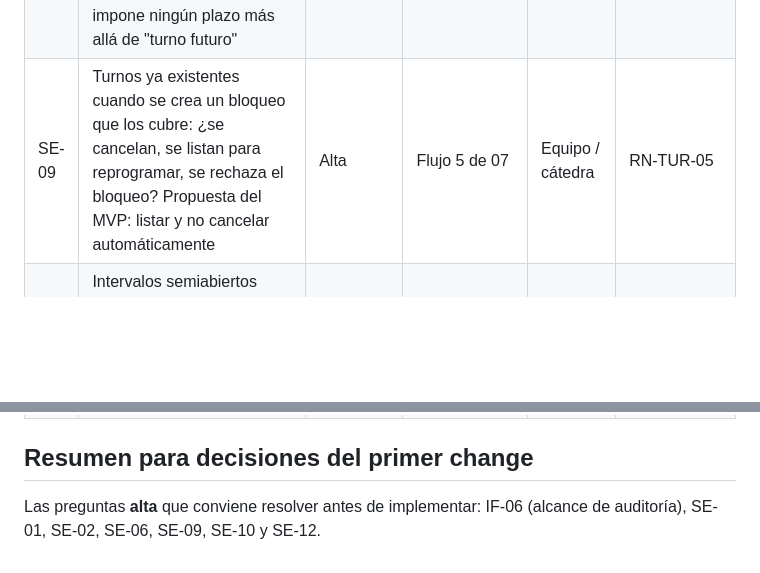
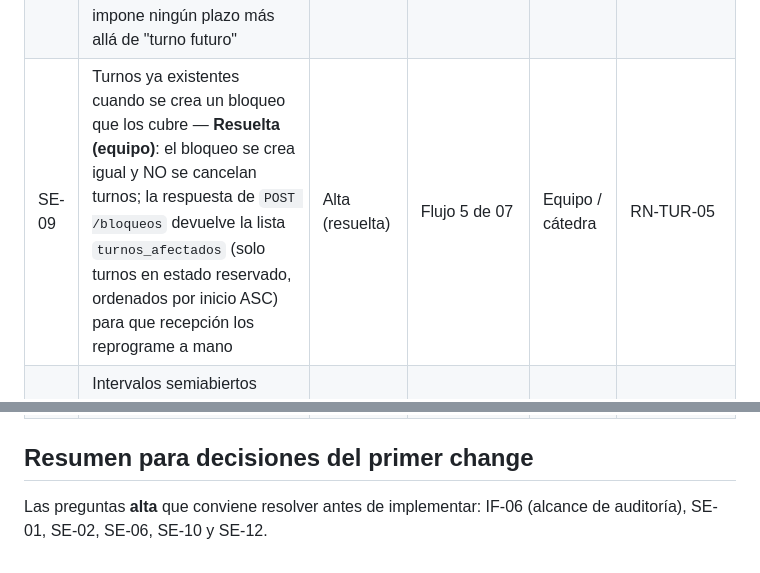
Before and after one commit to belcalvo93/turnosodontologia, a Markdown page: knowledge-base/10_preguntas_abiertas.md, 2 parts joined by grey strips. Drawn GitHub-style; blank space fills up the shorter version.

```diff
--- a/knowledge-base/10_preguntas_abiertas.md
+++ b/knowledge-base/10_preguntas_abiertas.md
@@ -57,7 +57,7 @@ Cada ítem se buscó en el informe antes de rotularlo; ninguno aparece textualme
 | SE-06 | Concurrencia en reservas simultáneas: dos recepcionistas reservando el mismo hueco. SQLite serializa escrituras; hay que validar y escribir en una sola transacción | Alta | Diseño de repositorio y tests API | Equipo | RN-TUR-03 |
 | SE-07 | Margen de limpieza o preparación entre turnos del mismo sillón: el MVP no lo impone (se incluye en la duración de la prestación) | Baja | RN-TUR-13 | Equipo / cátedra | RN-TUR-13 |
 | SE-08 | Anticipación mínima para cancelar: el informe la lista como función de siguiente iteración (IF-10); la parte supuesta es que el MVP no impone ningún plazo más allá de "turno futuro" | Media | RN-TUR-09 | Equipo / cátedra | RN-TUR-09 |
-| SE-09 | Turnos ya existentes cuando se crea un bloqueo que los cubre: ¿se cancelan, se listan para reprogramar, se rechaza el bloqueo? Propuesta del MVP: listar y no cancelar automáticamente | Alta | Flujo 5 de 07 | Equipo / cátedra | RN-TUR-05 |
+| SE-09 | Turnos ya existentes cuando se crea un bloqueo que los cubre — **Resuelta (equipo)**: el bloqueo se crea igual y NO se cancelan turnos; la respuesta de `POST /bloqueos` devuelve la lista `turnos_afectados` (solo turnos en estado reservado, ordenados por inicio ASC) para que recepción los reprograme a mano | Alta (resuelta) | Flujo 5 de 07 | Equipo / cátedra | RN-TUR-05 |
 | SE-10 | Intervalos semiabiertos `[inicio, fin)`: turnos contiguos son válidos (el informe no lo dice literalmente) | Alta | RN-TUR-04 | Equipo | RN-TUR-04 |
 | SE-11 | Solo se cancelan o reprograman turnos futuros (el informe no define esta restricción) | Media | RN-TUR-09 | Equipo / cátedra | RN-TUR-09 |
 | SE-12 | Matriz RBAC completa (el informe define solo los tres roles). Incluye: odontólogo ve solo su agenda; ¿puede el odontólogo bloquear su agenda o crear turnos propios? | Alta | Autorización de rutas | Equipo / cátedra | RN-ACC-02/03 |
@@ -76,4 +76,4 @@ Cada ítem se buscó en el informe antes de rotularlo; ninguno aparece textualme
 
 ## Resumen para decisiones del primer change
 
-Las preguntas **alta** que conviene resolver antes de implementar: IF-06 (alcance de auditoría), SE-01, SE-02, SE-06, SE-09, SE-10 y SE-12.
+Las preguntas **alta** que conviene resolver antes de implementar: IF-06 (alcance de auditoría), SE-01, SE-02, SE-06, SE-10 y SE-12.
```
Also changed, not shown: knowledge-base/06_funcionalidades.md (+1 -1 lines), knowledge-base/07_flujos_principales.md (+1 -1 lines).
